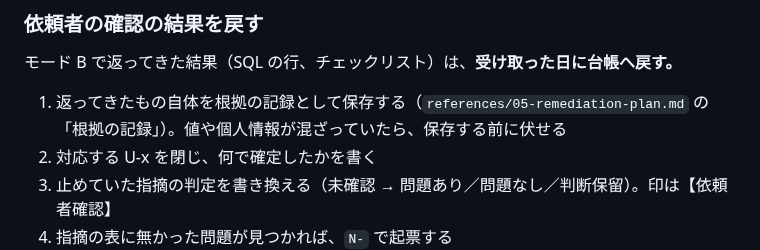
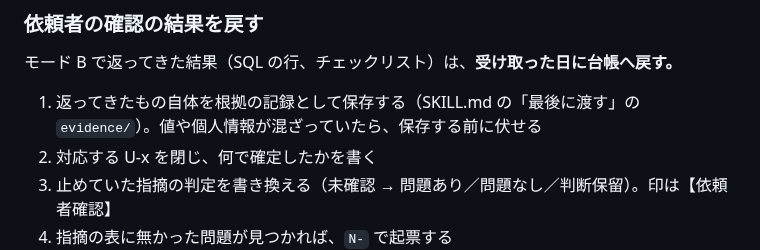
Before and after one commit to s-akm/webapp-security-assessment, a Markdown page: skill/references/04-findings-register.md, the part around the change. Rendered like a GitHub page.

```diff
--- a/skill/references/04-findings-register.md
+++ b/skill/references/04-findings-register.md
@@ -247,7 +247,7 @@ SKILL.md の「判定は 3 値にする」の置き場所はここになる。
 
 モード B で返ってきた結果（SQL の行、チェックリスト）は、**受け取った日に台帳へ戻す。**
 
-1. 返ってきたもの自体を根拠の記録として保存する（`references/05-remediation-plan.md` の「根拠の記録」）。値や個人情報が混ざっていたら、保存する前に伏せる
+1. 返ってきたもの自体を根拠の記録として保存する（SKILL.md の「最後に渡す」の `evidence/`）。値や個人情報が混ざっていたら、保存する前に伏せる
 2. 対応する U-x を閉じ、何で確定したかを書く
 3. 止めていた指摘の判定を書き換える（未確認 → 問題あり／問題なし／判断保留）。印は【依頼者確認】
 4. 指摘の表に無かった問題が見つかれば、`N-` で起票する
```
Also changed, not shown: skill/SKILL.md (+26 -10 lines).
